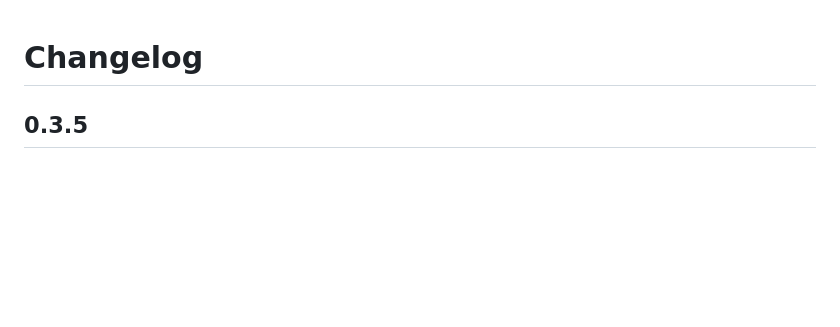
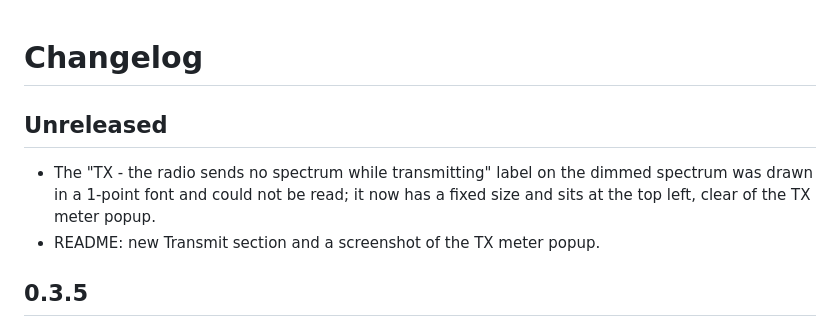
Before and after one commit to amystikis/x6100-tci-remote, a Markdown page: CHANGELOG.md, the part around the change. GitHub-like rendering; blank space fills up the shorter version.

```diff
--- a/CHANGELOG.md
+++ b/CHANGELOG.md
@@ -1,4 +1,9 @@
 # Changelog
+
+## Unreleased
+
+- The "TX - the radio sends no spectrum while transmitting" label on the dimmed spectrum was drawn in a 1-point font and could not be read; it now has a fixed size and sits at the top left, clear of the TX meter popup.
+- README: new Transmit section and a screenshot of the TX meter popup.
 
 ## 0.3.5
 
```
Also changed, not shown: README.md (+34 -3 lines), docs/screenshot-tx.png (added), 1 other file.
